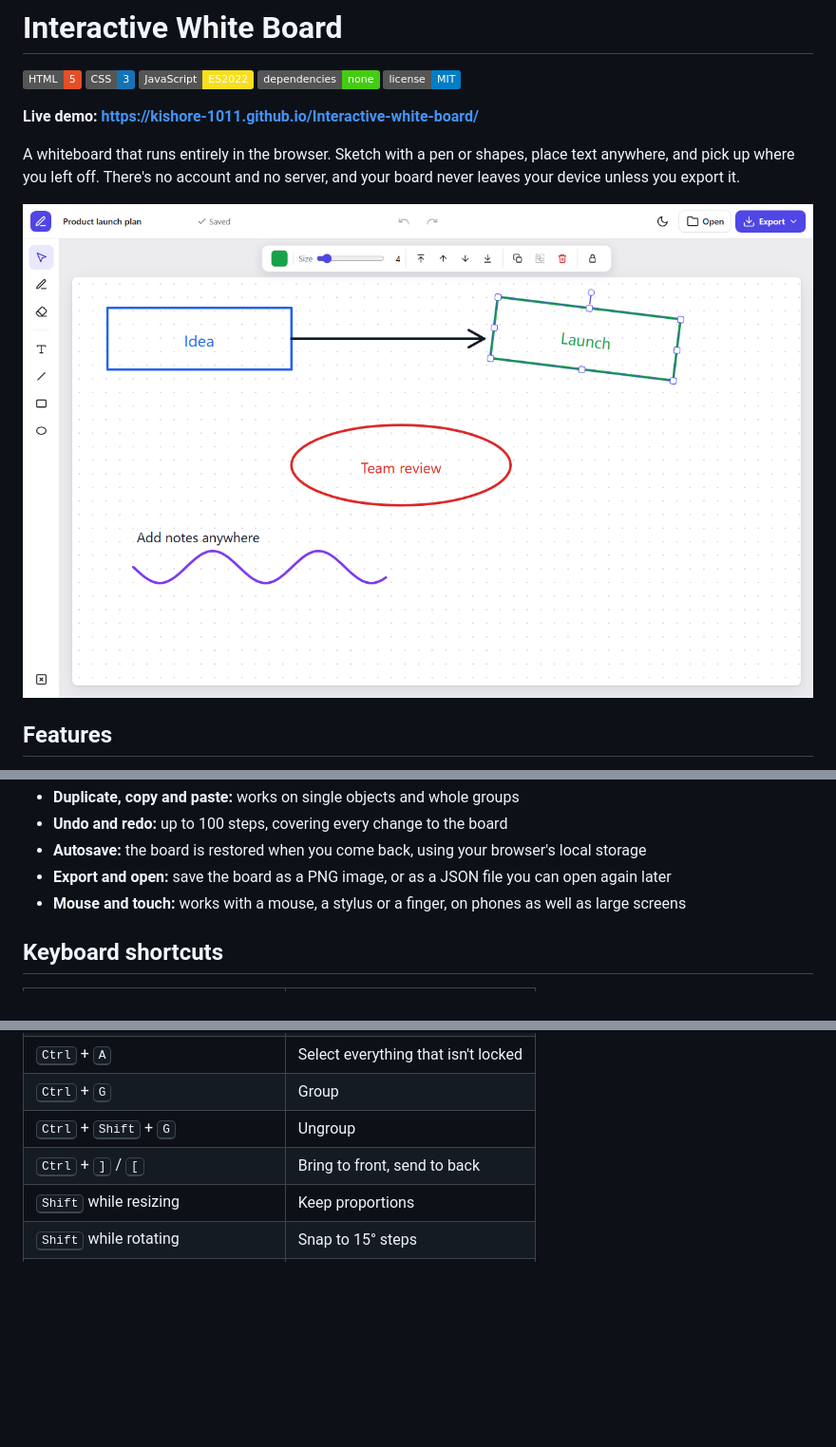
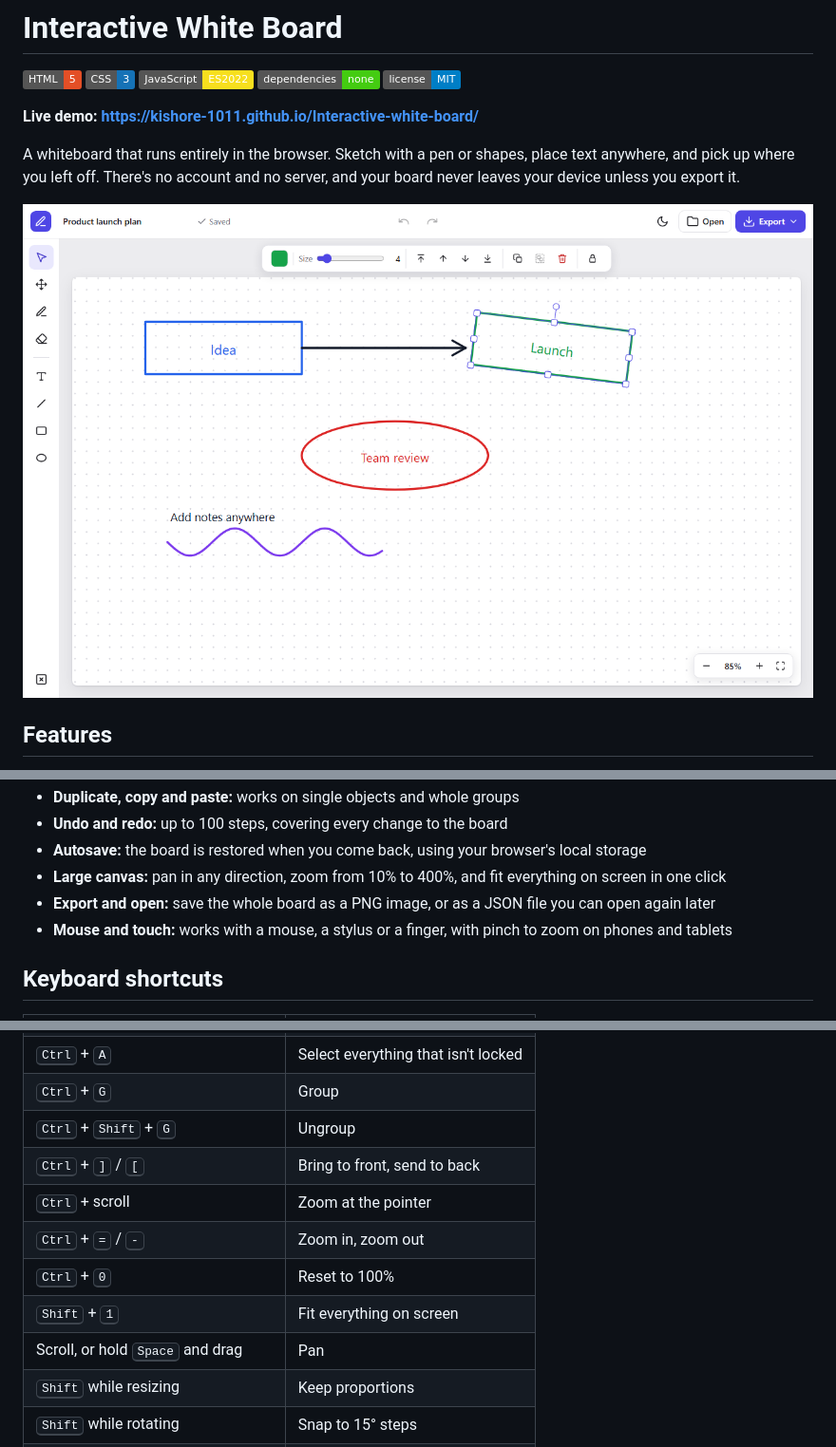
Before and after one commit to Kishore-1011/Interactive-white-board, a Markdown page: README.md, 3 parts joined by grey strips. Shown at 95% size. GitHub-like rendering; pictures changed too: docs/board.png; badges without logos; blank space fills up the shorter version.

Commit message:
Update README for canvas navigation

```diff
--- a/README.md
+++ b/README.md
@@ -27,8 +27,9 @@ A whiteboard that runs entirely in the browser. Sketch with a pen or shapes, pla
 - **Duplicate, copy and paste:** works on single objects and whole groups
 - **Undo and redo:** up to 100 steps, covering every change to the board
 - **Autosave:** the board is restored when you come back, using your browser's local storage
-- **Export and open:** save the board as a PNG image, or as a JSON file you can open again later
-- **Mouse and touch:** works with a mouse, a stylus or a finger, on phones as well as large screens
+- **Large canvas:** pan in any direction, zoom from 10% to 400%, and fit everything on screen in one click
+- **Export and open:** save the whole board as a PNG image, or as a JSON file you can open again later
+- **Mouse and touch:** works with a mouse, a stylus or a finger, with pinch to zoom on phones and tablets
 
 ## Keyboard shortcuts
 
@@ -42,6 +43,11 @@ A whiteboard that runs entirely in the browser. Sketch with a pen or shapes, pla
 | <kbd>Ctrl</kbd> + <kbd>G</kbd> | Group |
 | <kbd>Ctrl</kbd> + <kbd>Shift</kbd> + <kbd>G</kbd> | Ungroup |
 | <kbd>Ctrl</kbd> + <kbd>]</kbd> / <kbd>[</kbd> | Bring to front, send to back |
+| <kbd>Ctrl</kbd> + scroll | Zoom at the pointer |
+| <kbd>Ctrl</kbd> + <kbd>=</kbd> / <kbd>-</kbd> | Zoom in, zoom out |
+| <kbd>Ctrl</kbd> + <kbd>0</kbd> | Reset to 100% |
+| <kbd>Shift</kbd> + <kbd>1</kbd> | Fit everything on screen |
+| Scroll, or hold <kbd>Space</kbd> and drag | Pan |
 | <kbd>Shift</kbd> while resizing | Keep proportions |
 | <kbd>Shift</kbd> while rotating | Snap to 15° steps |
 | <kbd>Delete</kbd> or <kbd>Backspace</kbd> | Delete the selection |
```
